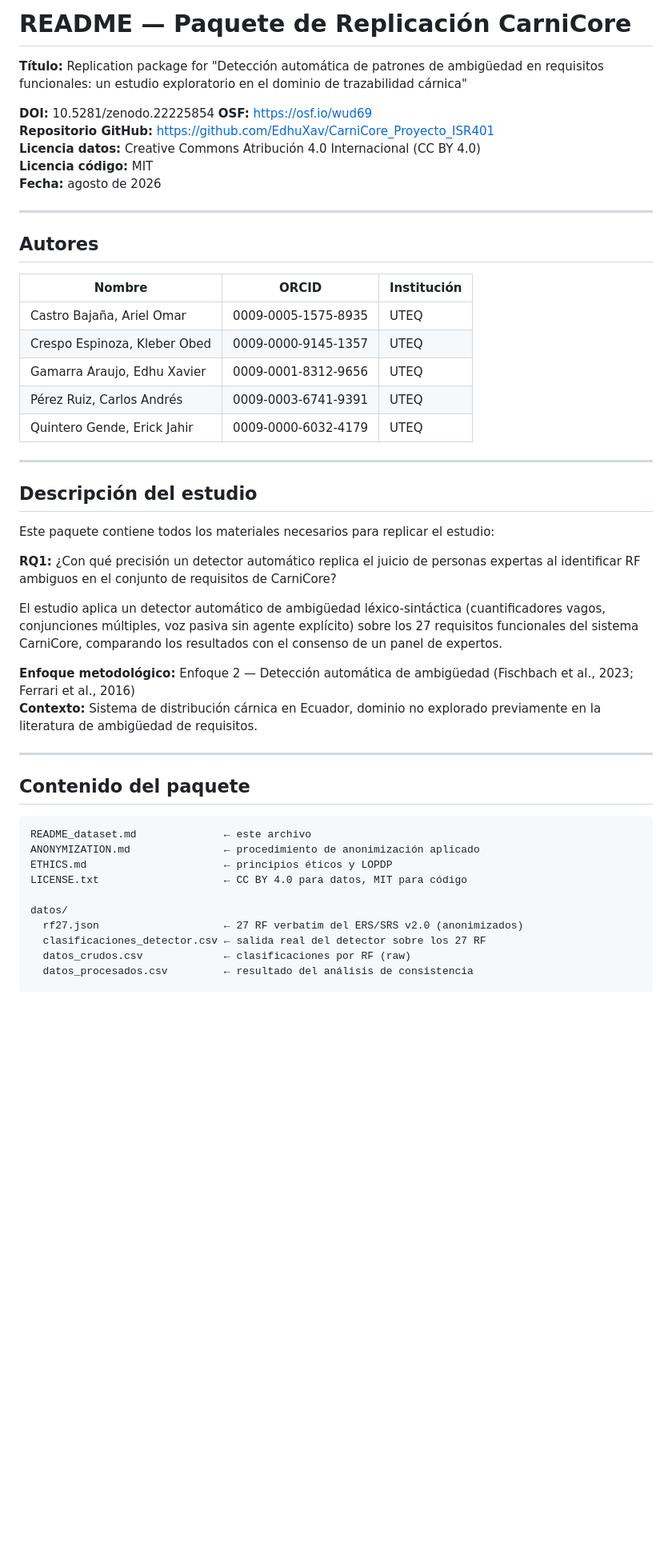
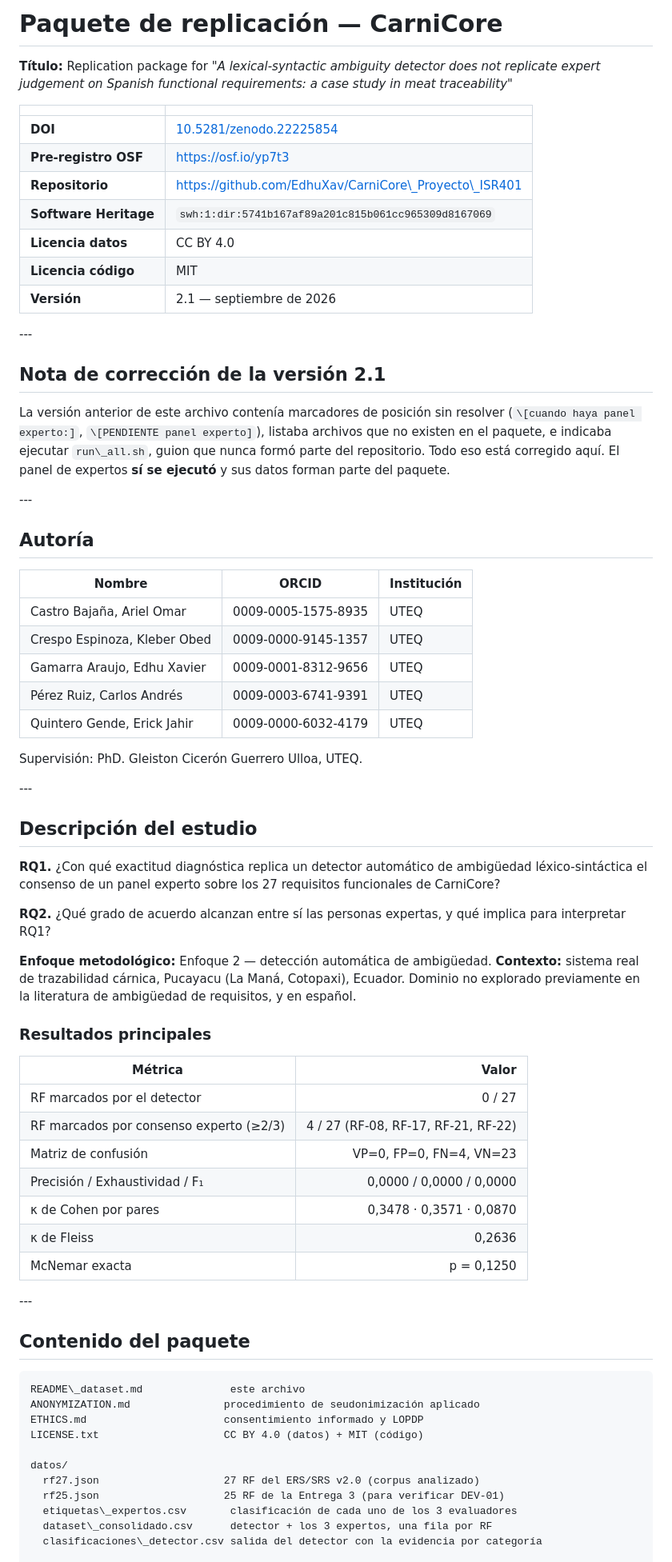
Before and after one commit to EdhuXav/CarniCore_Proyecto_ISR401, a Markdown page: 07_Publicacion/dataset_zenodo/README_dataset.md, the part around one of its changes. Shown at 80% size. GitHub-like rendering; blank space fills up the shorter version.

````diff
--- a/07_Publicacion/dataset_zenodo/README_dataset.md
+++ b/07_Publicacion/dataset_zenodo/README_dataset.md
@@ -1,51 +1,86 @@
-# README — Paquete de Replicación CarniCore
-**Título:** Replication package for "Detección automática de patrones de ambigüedad en requisitos funcionales: un estudio exploratorio en el dominio de trazabilidad cárnica"
+# Paquete de replicación — CarniCore
 
-**DOI:** 10.5281/zenodo.22225854
-**OSF:** https://osf.io/wud69
-**Repositorio GitHub:** https://github.com/EdhuXav/CarniCore_Proyecto_ISR401
-**Licencia datos:** Creative Commons Atribución 4.0 Internacional (CC BY 4.0)
-**Licencia código:** MIT
-**Fecha:** agosto de 2026
+**Título:** Replication package for *"A lexical-syntactic ambiguity detector does not
+replicate expert judgement on Spanish functional requirements: a case study in meat
+traceability"*
 
----
+|||
+|-|-|
+|**DOI**|[10.5281/zenodo.22225854](https://doi.org/10.5281/zenodo.22225854)|
+|**Pre-registro OSF**|https://osf.io/yp7t3|
+|**Repositorio**|https://github.com/EdhuXav/CarniCore\_Proyecto\_ISR401|
+|**Software Heritage**|`swh:1:dir:5741b167af89a201c815b061cc965309d8167069`|
+|**Licencia datos**|CC BY 4.0|
+|**Licencia código**|MIT|
+|**Versión**|2.1 — septiembre de 2026|
 
-## Autores
+\---
 
-| Nombre | ORCID | Institución |
-|--------|-------|-------------|
-| Castro Bajaña, Ariel Omar | 0009-0005-1575-8935 | UTEQ |
-| Crespo Espinoza, Kleber Obed | 0009-0000-9145-1357 | UTEQ |
-| Gamarra Araujo, Edhu Xavier | 0009-0001-8312-9656 | UTEQ |
-| Pérez Ruiz, Carlos Andrés | 0009-0003-6741-9391 | UTEQ |
-| Quintero Gende, Erick Jahir | 0009-0000-6032-4179 | UTEQ |
+## Nota de corrección de la versión 2.1
 
----
+La versión anterior de este archivo contenía marcadores de posición sin
+resolver (`\[cuando haya panel experto:]`, `\[PENDIENTE panel experto]`),
+listaba archivos que no existen en el paquete, e indicaba ejecutar
+`run\_all.sh`, guion que nunca formó parte del repositorio. Todo eso está
+corregido aquí. El panel de expertos **sí se ejecutó** y sus datos forman parte
+del paquete.
+
+\---
+
+## Autoría
+
+|Nombre|ORCID|Institución|
+|-|-|-|
+|Castro Bajaña, Ariel Omar|0009-0005-1575-8935|UTEQ|
+|Crespo Espinoza, Kleber Obed|0009-0000-9145-1357|UTEQ|
+|Gamarra Araujo, Edhu Xavier|0009-0001-8312-9656|UTEQ|
+|Pérez Ruiz, Carlos Andrés|0009-0003-6741-9391|UTEQ|
+|Quintero Gende, Erick Jahir|0009-0000-6032-4179|UTEQ|
+
+Supervisión: PhD. Gleiston Cicerón Guerrero Ulloa, UTEQ.
+
+\---
 
 ## Descripción del estudio
 
-Este paquete contiene todos los materiales necesarios para replicar el estudio:
+**RQ1.** ¿Con qué exactitud diagnóstica replica un detector automático de
+ambigüedad léxico-sintáctica el consenso de un panel experto sobre los 27
+requisitos funcionales de CarniCore?
 
-**RQ1:** ¿Con qué precisión un detector automático replica el juicio de personas expertas al identificar RF ambiguos en el conjunto de requisitos de CarniCore?
+**RQ2.** ¿Qué grado de acuerdo alcanzan entre sí las personas expertas, y qué
+implica para interpretar RQ1?
 
-El estudio aplica un detector automático de ambigüedad léxico-sintáctica (cuantificadores vagos, conjunciones múltiples, voz pasiva sin agente explícito) sobre los 27 requisitos funcionales del sistema CarniCore, comparando los resultados con el consenso de un panel de expertos.
+**Enfoque metodológico:** Enfoque 2 — detección automática de ambigüedad.
+**Contexto:** sistema real de trazabilidad cárnica, Pucayacu (La Maná,
+Cotopaxi), Ecuador. Dominio no explorado previamente en la literatura de
+ambigüedad de requisitos, y en español.
 
-**Enfoque metodológico:** Enfoque 2 — Detección automática de ambigüedad (Fischbach et al., 2023; Ferrari et al., 2016)
-**Contexto:** Sistema de distribución cárnica en Ecuador, dominio no explorado previamente en la literatura de ambigüedad de requisitos.
+### Resultados principales
 
----
+|Métrica|Valor|
+|-|-:|
+|RF marcados por el detector|0 / 27|
+|RF marcados por consenso experto (≥2/3)|4 / 27 (RF-08, RF-17, RF-21, RF-22)|
+|Matriz de confusión|VP=0, FP=0, FN=4, VN=23|
+|Precisión / Exhaustividad / F₁|0,0000 / 0,0000 / 0,0000|
+|κ de Cohen por pares|0,3478 · 0,3571 · 0,0870|
+|κ de Fleiss|0,2636|
+|McNemar exacta|p = 0,1250|
+
+\---
 
 ## Contenido del paquete
 
 ```
-README_dataset.md              ← este archivo
-ANONYMIZATION.md               ← procedimiento de anonimización aplicado
-ETHICS.md                      ← principios éticos y LOPDP
-LICENSE.txt                    ← CC BY 4.0 para datos, MIT para código
+README\_dataset.md              este archivo
+ANONYMIZATION.md               procedimiento de seudonimización aplicado
+ETHICS.md                      consentimiento informado y LOPDP
+LICENSE.txt                    CC BY 4.0 (datos) + MIT (código)
 
 datos/
-  rf27.json                    ← 27 RF verbatim del ERS/SRS v2.0 (anonimizados)
-  clasificaciones_detector.csv ← salida real del detector sobre los 27 RF
-  datos_crudos.csv             ← clasificaciones por RF (raw)
-  datos_procesados.csv         ← resultado del análisis de consistencia
+  rf27.json                    27 RF del ERS/SRS v2.0 (corpus analizado)
+  rf25.json                    25 RF de la Entrega 3 (para verificar DEV-01)
+  etiquetas\_expertos.csv       clasificación de cada uno de los 3 evaluadores
+  dataset\_consolidado.csv      detector + los 3 expertos, una fila por RF
+  clasificaciones\_detector.csv salida del detector con la evidencia por categoría
 
````
Also changed, not shown: other parts of 07_Publicacion/dataset_zenodo/README_dataset.md (+97 -61 lines).
